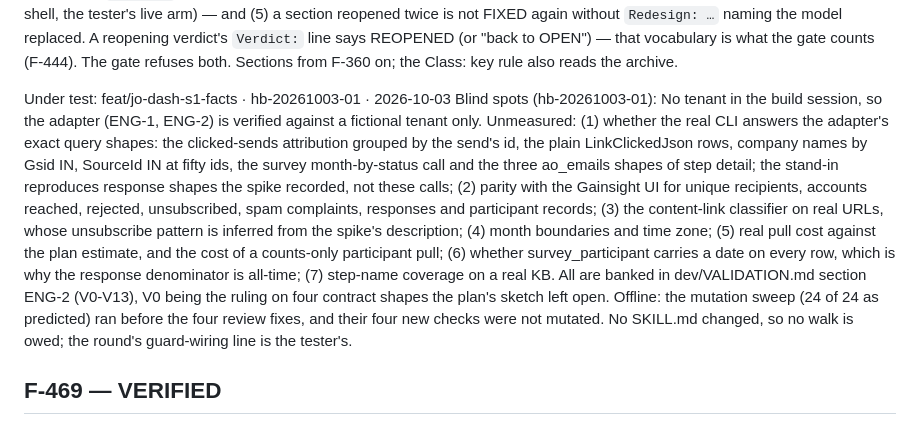
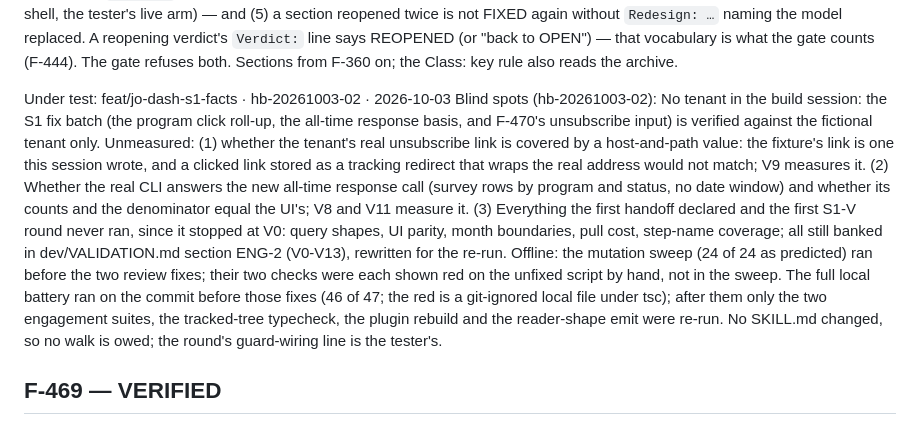
Before and after one commit to BradleyDB/gs-admin-cli-docs, a Markdown page: dev/FEEDBACK.md, the part around the change. GitHub-like rendering.

Commit message:
handoff hb-20261003-02 (feat/jo-dash-s1-facts)

```diff
--- a/dev/FEEDBACK.md
+++ b/dev/FEEDBACK.md
@@ -149,8 +149,8 @@ what the gate counts (F-444). The gate refuses both. Sections from F-360 on; the
 rule also reads the archive.
 
 
-Under test: feat/jo-dash-s1-facts · hb-20261003-01 · 2026-10-03
-Blind spots (hb-20261003-01): No tenant in the build session, so the adapter (ENG-1, ENG-2) is verified against a fictional tenant only. Unmeasured: (1) whether the real CLI answers the adapter's exact query shapes: the clicked-sends attribution grouped by the send's id, the plain LinkClickedJson rows, company names by Gsid IN, SourceId IN at fifty ids, the survey month-by-status call and the three ao_emails shapes of step detail; the stand-in reproduces response shapes the spike recorded, not these calls; (2) parity with the Gainsight UI for unique recipients, accounts reached, rejected, unsubscribed, spam complaints, responses and participant records; (3) the content-link classifier on real URLs, whose unsubscribe pattern is inferred from the spike's description; (4) month boundaries and time zone; (5) real pull cost against the plan estimate, and the cost of a counts-only participant pull; (6) whether survey_participant carries a date on every row, which is why the response denominator is all-time; (7) step-name coverage on a real KB. All are banked in dev/VALIDATION.md section ENG-2 (V0-V13), V0 being the ruling on four contract shapes the plan's sketch left open. Offline: the mutation sweep (24 of 24 as predicted) ran before the four review fixes, and their four new checks were not mutated. No SKILL.md changed, so no walk is owed; the round's guard-wiring line is the tester's.
+Under test: feat/jo-dash-s1-facts · hb-20261003-02 · 2026-10-03
+Blind spots (hb-20261003-02): No tenant in the build session: the S1 fix batch (the program click roll-up, the all-time response basis, and F-470's unsubscribe input) is verified against the fictional tenant only. Unmeasured: (1) whether the tenant's real unsubscribe link is covered by a host-and-path value: the fixture's link is one this session wrote, and a clicked link stored as a tracking redirect that wraps the real address would not match; V9 measures it. (2) Whether the real CLI answers the new all-time response call (survey rows by program and status, no date window) and whether its counts and the denominator equal the UI's; V8 and V11 measure it. (3) Everything the first handoff declared and the first S1-V round never ran, since it stopped at V0: query shapes, UI parity, month boundaries, pull cost, step-name coverage; all still banked in dev/VALIDATION.md section ENG-2 (V0-V13), rewritten for the re-run. Offline: the mutation sweep (24 of 24 as predicted) ran before the two review fixes; their two checks were each shown red on the unfixed script by hand, not in the sweep. The full local battery ran on the commit before those fixes (46 of 47; the red is a git-ignored local file under tsc); after them only the two engagement suites, the tracked-tree typecheck, the plugin rebuild and the reader-shape emit were re-run. No SKILL.md changed, so no walk is owed; the round's guard-wiring line is the tester's.
 
 <!-- builder 2026-09-29 (F-469 round CLOSED OUT — PR #35 merged (bc8deea); F-469 VERIFIED @ hb-20260929-01):
      Round: the acceptance round at hb-20260929-01 REOPENED F-469 on check 18: a strip path that is one segment
```
Also changed, not shown: 1 other file.
